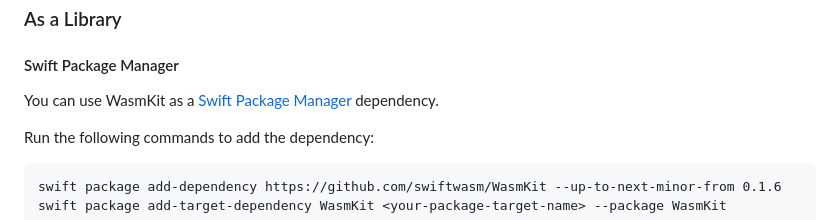
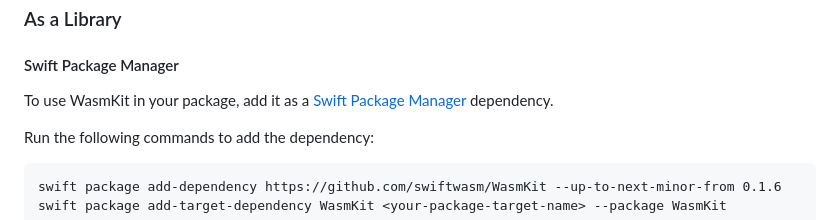
Before and after one commit to swiftwasm/WasmKit, a Markdown page: README.md, the part around the change. Rendered like a GitHub page.

Commit message:
Address review feedback in `README.md`
Co-authored-by: Joseph Heck <heckj@mac.com>

```diff
--- a/README.md
+++ b/README.md
@@ -23,7 +23,7 @@ Hello, World!
 
 #### Swift Package Manager
 
-You can use WasmKit as a [Swift Package Manager](https://www.swift.org/documentation/package-manager/) dependency.
+To use WasmKit in your package, add it as a [Swift Package Manager](https://www.swift.org/documentation/package-manager/) dependency.
 
 Run the following commands to add the dependency:
 
```
